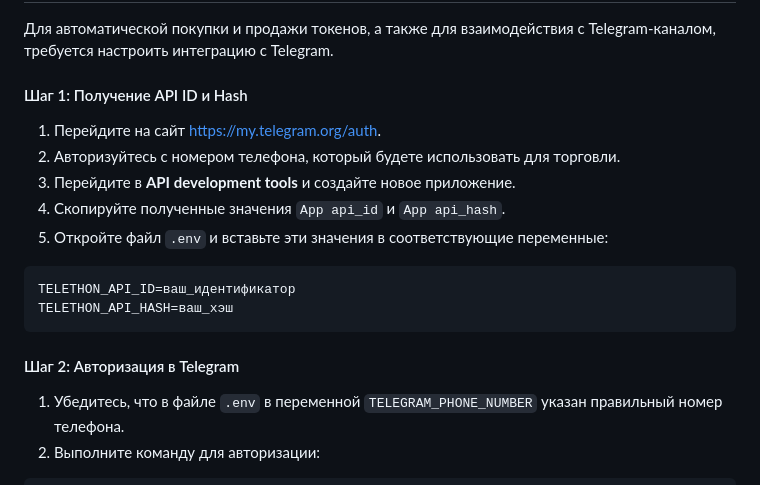
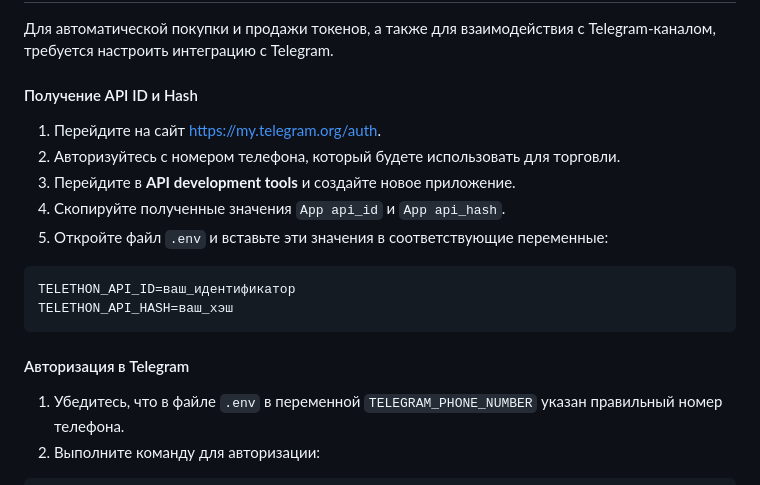
Before and after one commit to khaustova/token_hunter, a Markdown page: README.md, the part around one of its changes. Drawn GitHub-style.

````diff
--- a/README.md
+++ b/README.md
@@ -110,7 +97,7 @@ python3 manage.py runserver
 
 Для автоматической покупки и продажи токенов, а также для взаимодействия с Telegram-каналом, требуется настроить интеграцию с Telegram.
 
-#### Шаг 1: Получение API ID и Hash
+#### Получение API ID и Hash
 
 1. Перейдите на сайт https://my.telegram.org/auth.
 2. Авторизуйтесь с номером телефона, который будете использовать для торговли.
@@ -124,7 +111,7 @@ TELETHON_API_ID=ваш_идентификатор
 TELETHON_API_HASH=ваш_хэш
 ```
 
-#### Шаг 2: Авторизация в Telegram
+#### Авторизация в Telegram
 
 1. Убедитесь, что в файле `.env` в переменной `TELEGRAM_PHONE_NUMBER` указан правильный номер телефона.
 2. Выполните команду для авторизации:
````
Also changed, not shown: other parts of README.md (+61 -74 lines).
